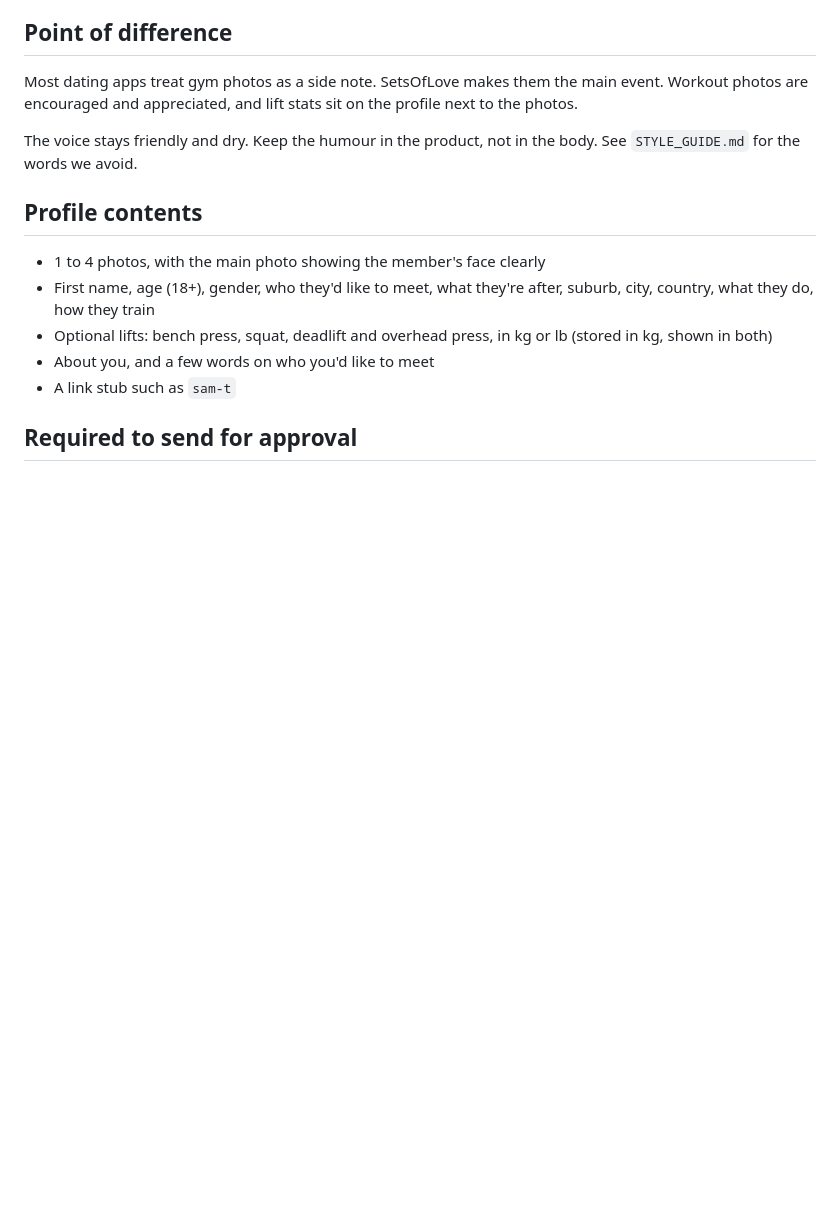
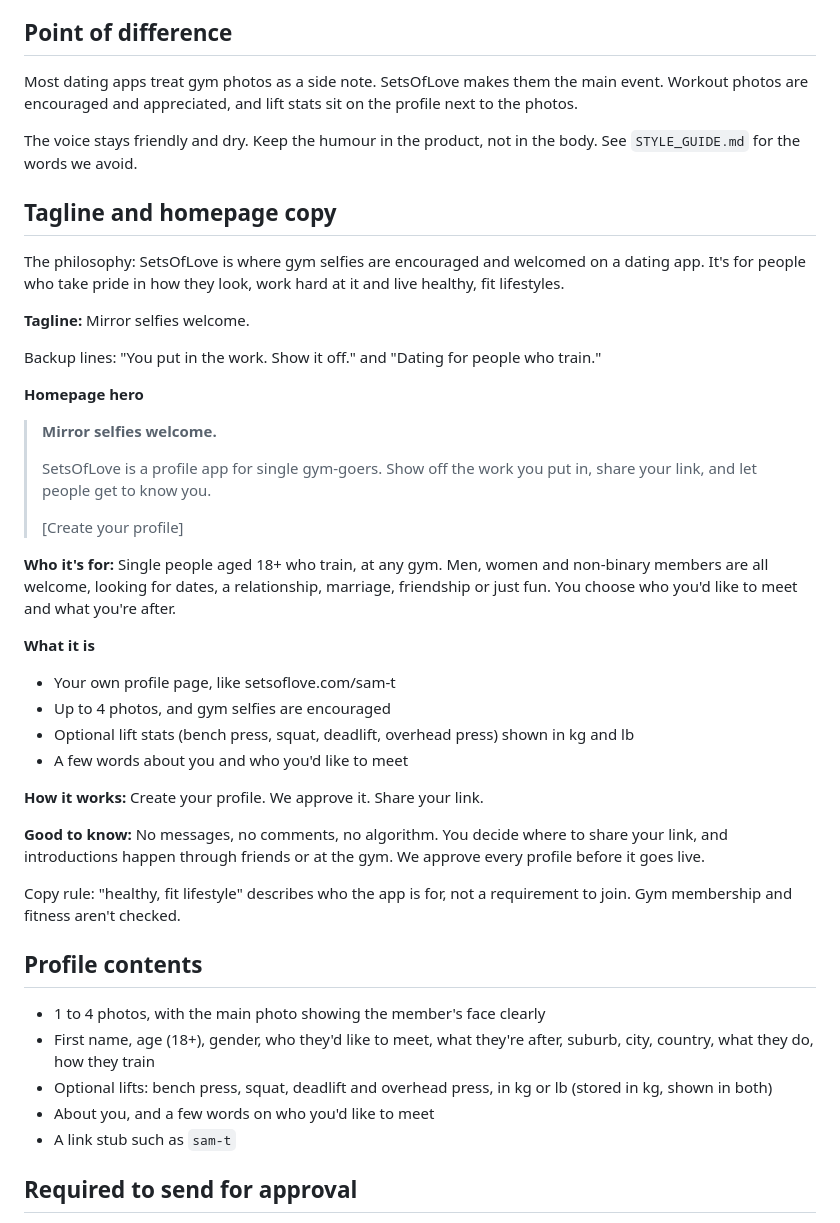
Before and after one commit to Ragnahhhhrock/setsoflove, a Markdown page: SCOPE.md, the part around the change. GitHub-like rendering; blank space fills up the shorter version.

Commit message:
Add tagline and homepage hero copy to scope doc

```diff
--- a/SCOPE.md
+++ b/SCOPE.md
@@ -15,6 +15,37 @@ A simple profile app for single gym-goers of any gender: men, women and non-bina
 Most dating apps treat gym photos as a side note. SetsOfLove makes them the main event. Workout photos are encouraged and appreciated, and lift stats sit on the profile next to the photos.
 
 The voice stays friendly and dry. Keep the humour in the product, not in the body. See `STYLE_GUIDE.md` for the words we avoid.
+
+## Tagline and homepage copy
+
+The philosophy: SetsOfLove is where gym selfies are encouraged and welcomed on a dating app. It's for people who take pride in how they look, work hard at it and live healthy, fit lifestyles.
+
+**Tagline:** Mirror selfies welcome.
+
+Backup lines: "You put in the work. Show it off." and "Dating for people who train."
+
+**Homepage hero**
+
+> **Mirror selfies welcome.**
+>
+> SetsOfLove is a profile app for single gym-goers. Show off the work you put in, share your link, and let people get to know you.
+>
+> [Create your profile]
+
+**Who it's for:** Single people aged 18+ who train, at any gym. Men, women and non-binary members are all welcome, looking for dates, a relationship, marriage, friendship or just fun. You choose who you'd like to meet and what you're after.
+
+**What it is**
+
+- Your own profile page, like setsoflove.com/sam-t
+- Up to 4 photos, and gym selfies are encouraged
+- Optional lift stats (bench press, squat, deadlift, overhead press) shown in kg and lb
+- A few words about you and who you'd like to meet
+
+**How it works:** Create your profile. We approve it. Share your link.
+
+**Good to know:** No messages, no comments, no algorithm. You decide where to share your link, and introductions happen through friends or at the gym. We approve every profile before it goes live.
+
+Copy rule: "healthy, fit lifestyle" describes who the app is for, not a requirement to join. Gym membership and fitness aren't checked.
 
 ## Profile contents
 
```
